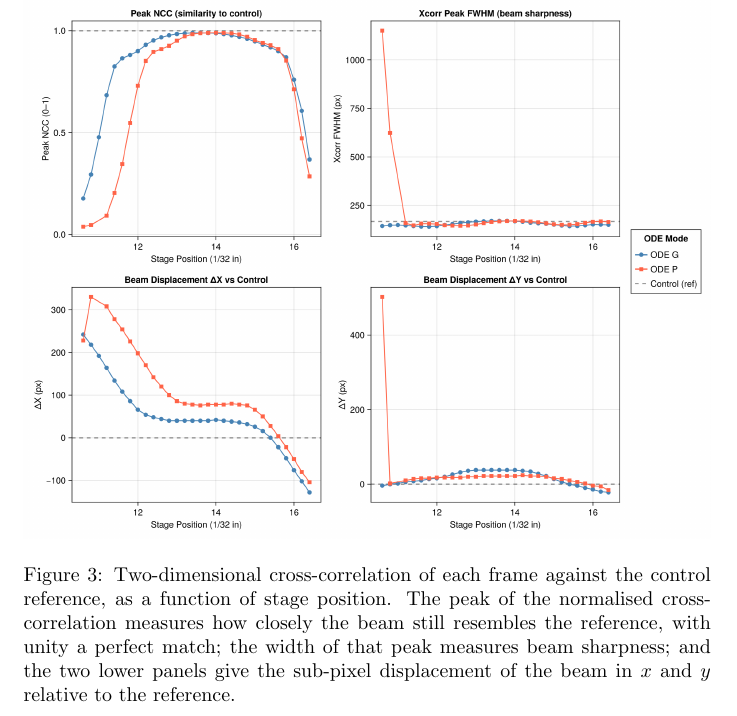
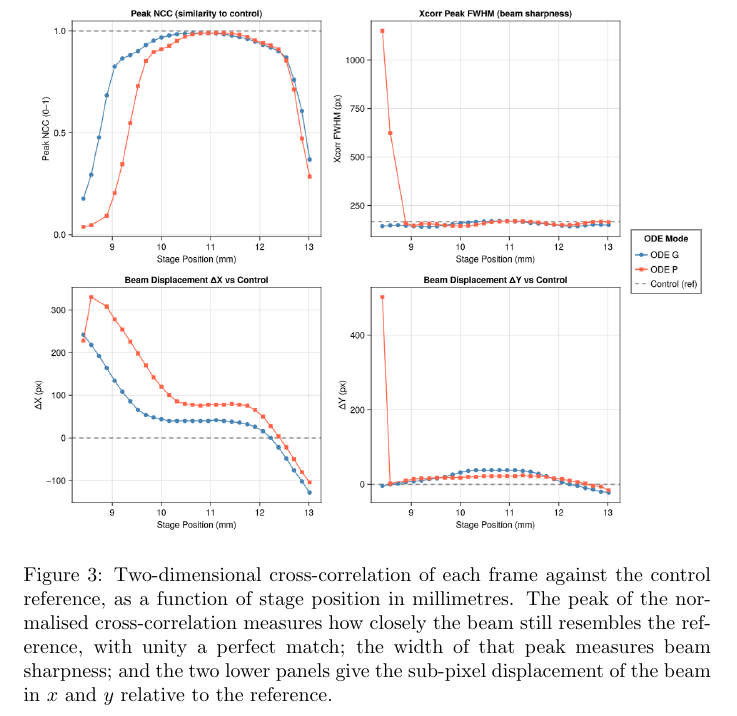
Before and after one commit to parzival1401/Honors-Physics, a LaTeX document (main.tex): part of page 6 of 16, cut so that both start at the same text. Compiled offline with pdfLaTeX.

Commit message:
Regenerate the experiment 1 result figures in millimetres
The stage axis was in thirty-seconds of an inch, which no reader outside this
lab would parse and which made the sweep hard to compare against anything. Both
plots now read in millimetres over roughly 8.5 to 13 mm.

Captions state the unit explicitly, and PROVENANCE records that earlier
readings of these plots were in the old unit.

Co-Authored-By: Claude Opus 5 <noreply@anthropic.com>

```diff
--- a/main.tex
+++ b/main.tex
@@ -156,3 +156,4 @@ reason, and the measurements reported here fix the geometry explicitly.
 \begin{figure}[htbp]
     \centering
     \includegraphics[width=\textwidth]{eod-beam-quality}
+    \caption{Beam shape against stage position in millimetres for the two deflector modes, each
@@ -167,10 +167,10 @@ reason, and the measurements reported here fix the geometry explicitly.
     \centering
     \includegraphics[width=\textwidth]{eod-beam-xcorr}
     \caption{Two-dimensional cross-correlation of each frame against the control reference, as a
-    function of stage position. The peak of the normalised cross-correlation measures how closely
-    the beam still resembles the reference, with unity a perfect match; the width of that peak
-    measures beam sharpness; and the two lower panels give the sub-pixel displacement of the beam
-    in $x$ and $y$ relative to the reference.}
+    function of stage position in millimetres. The peak of the normalised cross-correlation
+    measures how closely the beam still resembles the reference, with unity a perfect match; the
+    width of that peak measures beam sharpness; and the two lower panels give the sub-pixel
+    displacement of the beam in $x$ and $y$ relative to the reference.}
     \label{fig:eod-beam-xcorr}
 \end{figure}
 
```
Also changed, not shown: figures/PROVENANCE.md (+3 -1 lines), figures/eod-beam-quality.png, figures/eod-beam-xcorr.png, main.tex (7 more changed lines).
